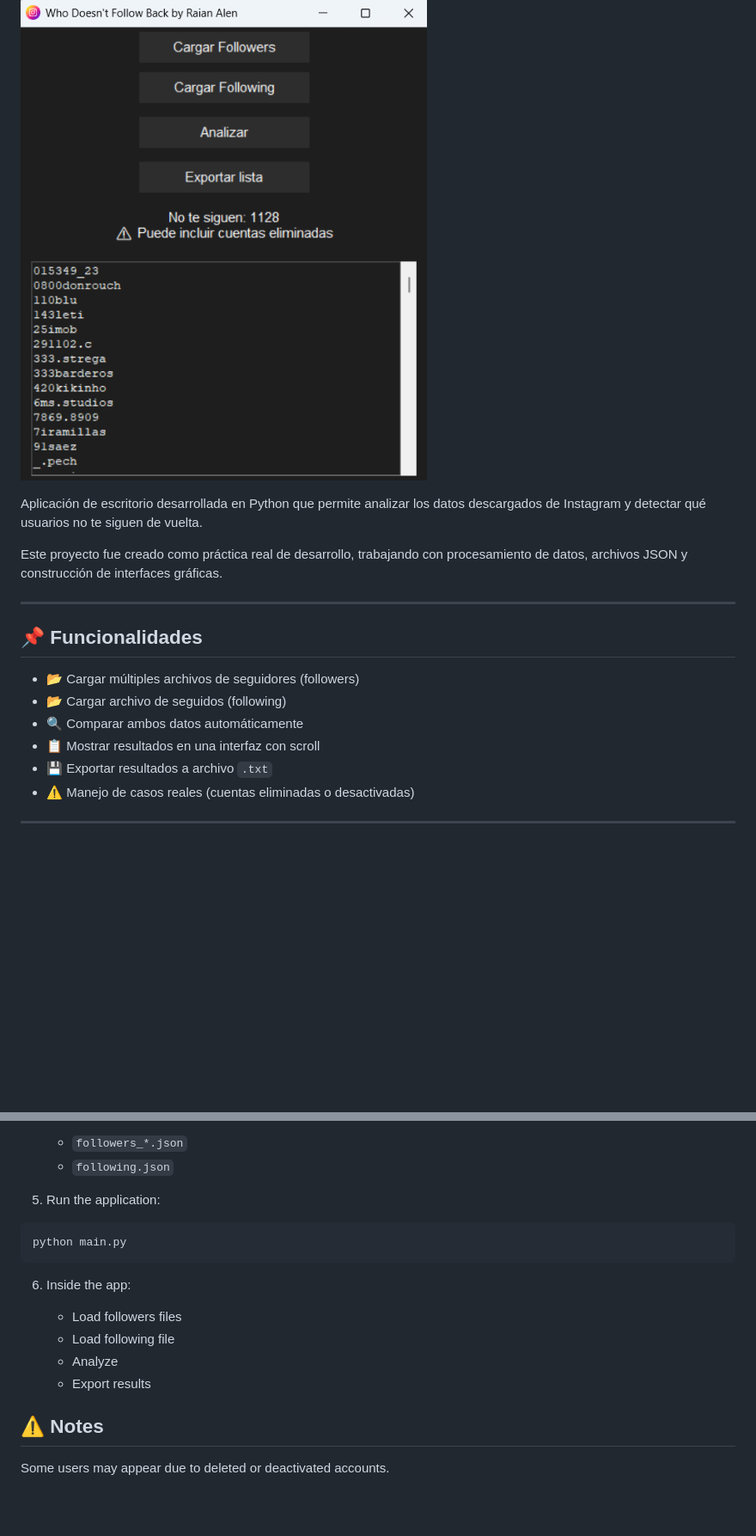
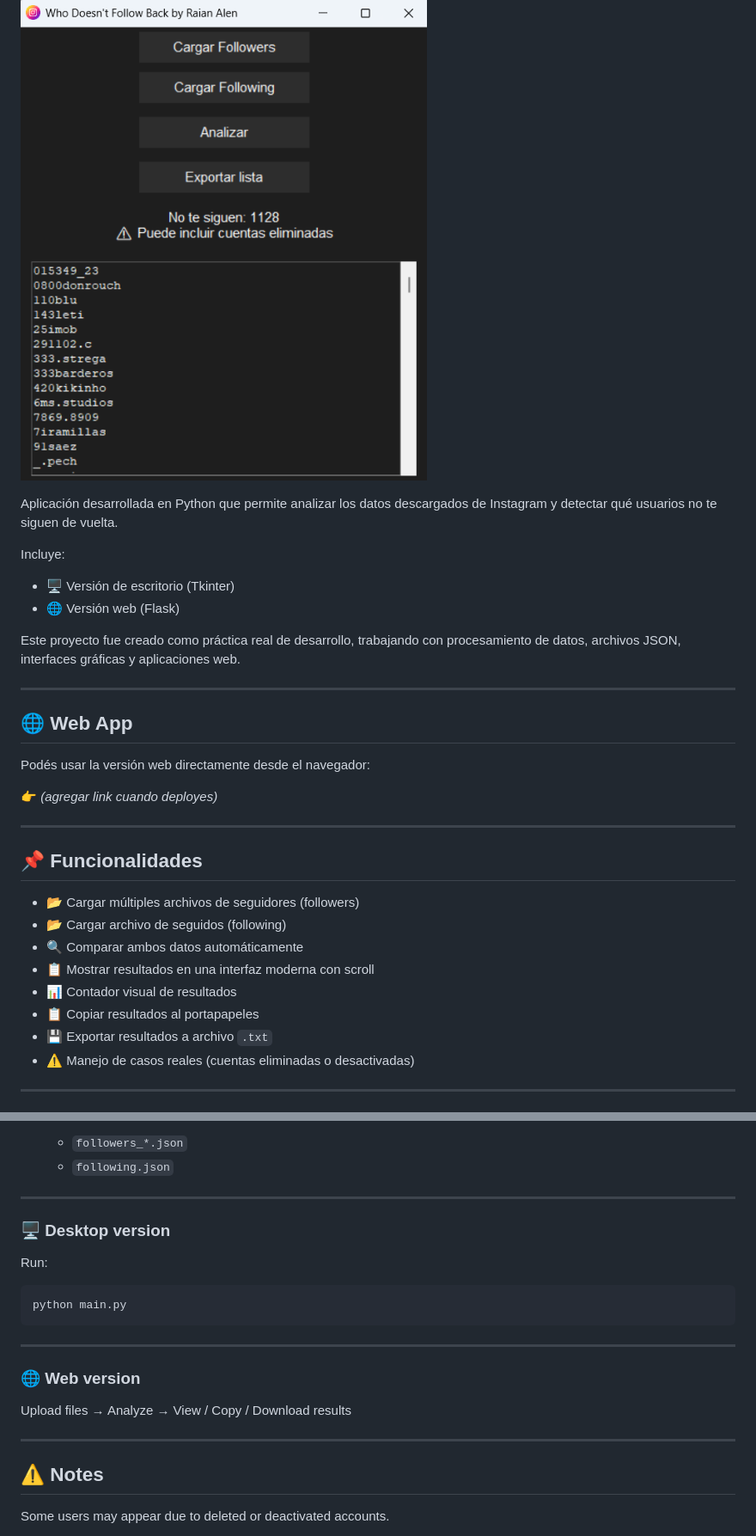
Before and after one commit to raianalen/who-doesnt-follow-back, a Markdown page: README.md, 2 parts joined by grey strips. Shown at 86% size. Drawn GitHub-style; blank space fills up the shorter version.

````diff
--- a/README.md
+++ b/README.md
@@ -4,10 +4,22 @@
 
 ![App Screenshot](screenshot.png)
 
+Aplicación desarrollada en Python que permite analizar los datos descargados de Instagram y detectar qué usuarios no te siguen de vuelta.
 
-Aplicación de escritorio desarrollada en Python que permite analizar los datos descargados de Instagram y detectar qué usuarios no te siguen de vuelta.
+Incluye:
 
-Este proyecto fue creado como práctica real de desarrollo, trabajando con procesamiento de datos, archivos JSON y construcción de interfaces gráficas.
+* 🖥️ Versión de escritorio (Tkinter)
+* 🌐 Versión web (Flask)
+
+Este proyecto fue creado como práctica real de desarrollo, trabajando con procesamiento de datos, archivos JSON, interfaces gráficas y aplicaciones web.
+
+---
+
+## 🌐 Web App
+
+Podés usar la versión web directamente desde el navegador:
+
+👉 *(agregar link cuando deployes)*
 
 ---
 
@@ -16,7 +28,9 @@ Este proyecto fue creado como práctica real de desarrollo, trabajando con proce
 * 📂 Cargar múltiples archivos de seguidores (followers)
 * 📂 Cargar archivo de seguidos (following)
 * 🔍 Comparar ambos datos automáticamente
-* 📋 Mostrar resultados en una interfaz con scroll
+* 📋 Mostrar resultados en una interfaz moderna con scroll
+* 📊 Contador visual de resultados
+* 📋 Copiar resultados al portapapeles
 * 💾 Exportar resultados a archivo `.txt`
 * ⚠️ Manejo de casos reales (cuentas eliminadas o desactivadas)
 
@@ -144,18 +190,23 @@ The app processes Instagram JSON data and compares followers vs following using
    * `followers_*.json`
    * `following.json`
 
-5. Run the application:
+---
+
+### 🖥️ Desktop version
+
+Run:
 
 ```bash
 python main.py
 ```
 
-6. Inside the app:
+---
 
-   * Load followers files
-   * Load following file
-   * Analyze
-   * Export results
+### 🌐 Web version
+
+Upload files → Analyze → View / Copy / Download results
+
+---
 
 ## ⚠️ Notes
 
````
Also changed, not shown: other parts of README.md (+35 -3 lines).
